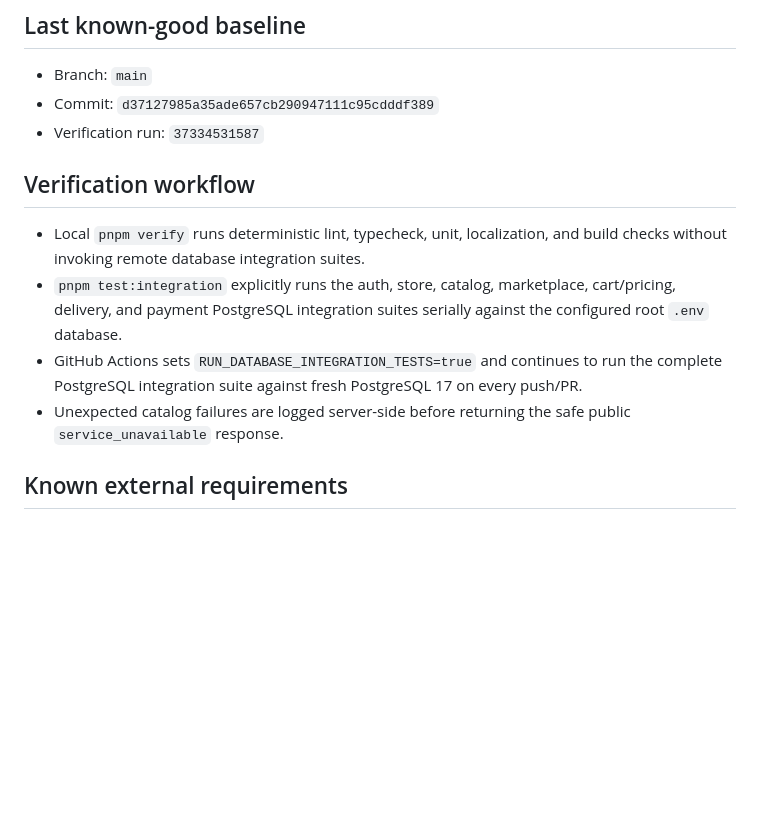
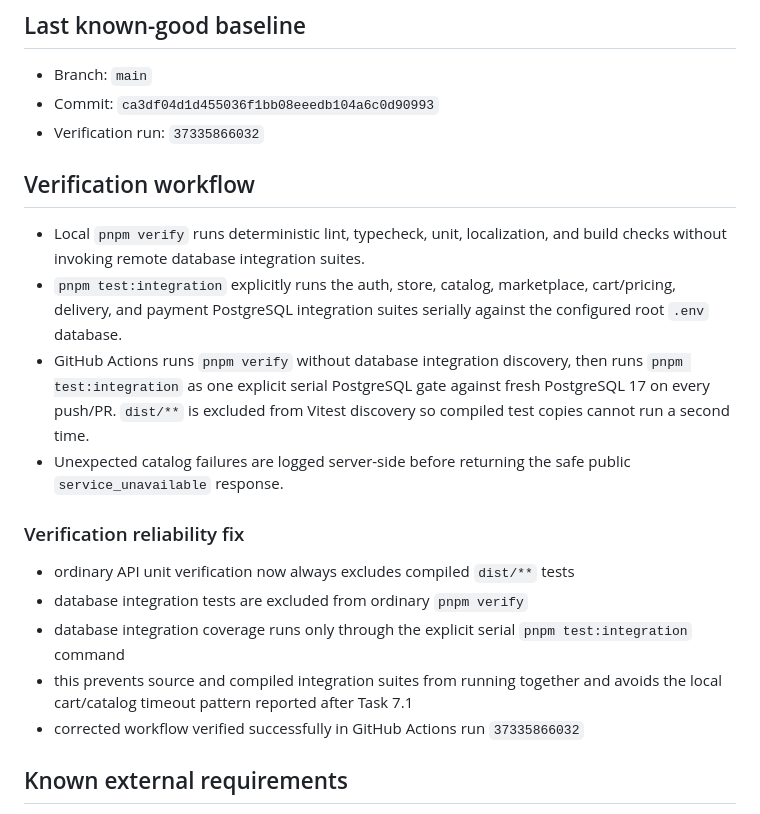
Before and after one commit to Alisina137/bazaar-, a Markdown page: docs/PROJECT-STATE.md, the part around the change. Drawn GitHub-style; blank space fills up the shorter version.

Commit message:
docs(phase-7): record verified test isolation fix

```diff
--- a/docs/PROJECT-STATE.md
+++ b/docs/PROJECT-STATE.md
@@ -1012,15 +1012,23 @@ Phase 7 — Payments is complete and verified. Phase 8 — Orders & Fulfillment
 ## Last known-good baseline
 
 - Branch: `main`
-- Commit: `d37127985a35ade657cb290947111c95cdddf389`
-- Verification run: `37334531587`
+- Commit: `ca3df04d1d455036f1bb08eeedb104a6c0d90993`
+- Verification run: `37335866032`
 
 ## Verification workflow
 
 - Local `pnpm verify` runs deterministic lint, typecheck, unit, localization, and build checks without invoking remote database integration suites.
 - `pnpm test:integration` explicitly runs the auth, store, catalog, marketplace, cart/pricing, delivery, and payment PostgreSQL integration suites serially against the configured root `.env` database.
-- GitHub Actions sets `RUN_DATABASE_INTEGRATION_TESTS=true` and continues to run the complete PostgreSQL integration suite against fresh PostgreSQL 17 on every push/PR.
+- GitHub Actions runs `pnpm verify` without database integration discovery, then runs `pnpm test:integration` as one explicit serial PostgreSQL gate against fresh PostgreSQL 17 on every push/PR. `dist/**` is excluded from Vitest discovery so compiled test copies cannot run a second time.
 - Unexpected catalog failures are logged server-side before returning the safe public `service_unavailable` response.
+
+### Verification reliability fix
+
+- ordinary API unit verification now always excludes compiled `dist/**` tests
+- database integration tests are excluded from ordinary `pnpm verify`
+- database integration coverage runs only through the explicit serial `pnpm test:integration` command
+- this prevents source and compiled integration suites from running together and avoids the local cart/catalog timeout pattern reported after Task 7.1
+- corrected workflow verified successfully in GitHub Actions run `37335866032`
 
 ## Known external requirements
 
```
